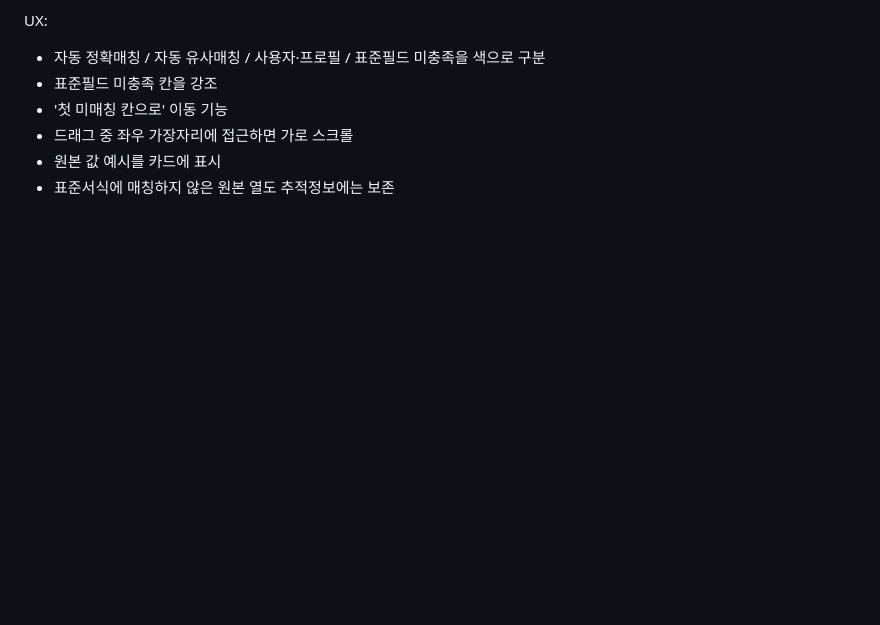
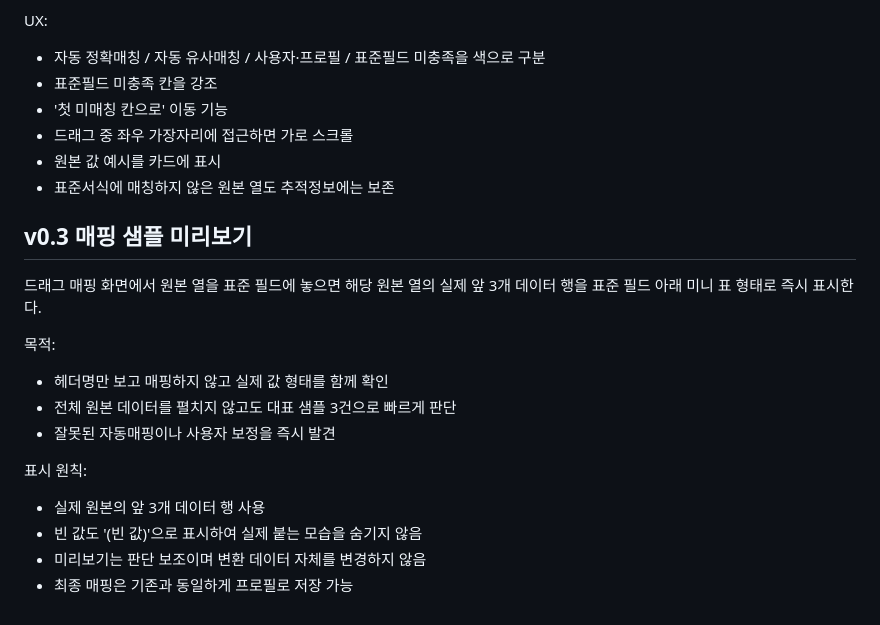
Before and after one commit to kirakein-gif/ddalkkak-records, a Markdown page: apps/migration/README.md, the part around the change. GitHub-like rendering; blank space fills up the shorter version.

Commit message:
Add three-row mapping preview to migration v0.3

```diff
--- a/apps/migration/README.md
+++ b/apps/migration/README.md
@@ -56,3 +56,19 @@ UX:
 - 드래그 중 좌우 가장자리에 접근하면 가로 스크롤
 - 원본 값 예시를 카드에 표시
 - 표준서식에 매칭하지 않은 원본 열도 추적정보에는 보존
+
+## v0.3 매핑 샘플 미리보기
+
+드래그 매핑 화면에서 원본 열을 표준 필드에 놓으면 해당 원본 열의 실제 앞 3개 데이터 행을
+표준 필드 아래 미니 표 형태로 즉시 표시한다.
+
+목적:
+- 헤더명만 보고 매핑하지 않고 실제 값 형태를 함께 확인
+- 전체 원본 데이터를 펼치지 않고도 대표 샘플 3건으로 빠르게 판단
+- 잘못된 자동매핑이나 사용자 보정을 즉시 발견
+
+표시 원칙:
+- 실제 원본의 앞 3개 데이터 행 사용
+- 빈 값도 '(빈 값)'으로 표시하여 실제 붙는 모습을 숨기지 않음
+- 미리보기는 판단 보조이며 변환 데이터 자체를 변경하지 않음
+- 최종 매핑은 기존과 동일하게 프로필로 저장 가능
```
